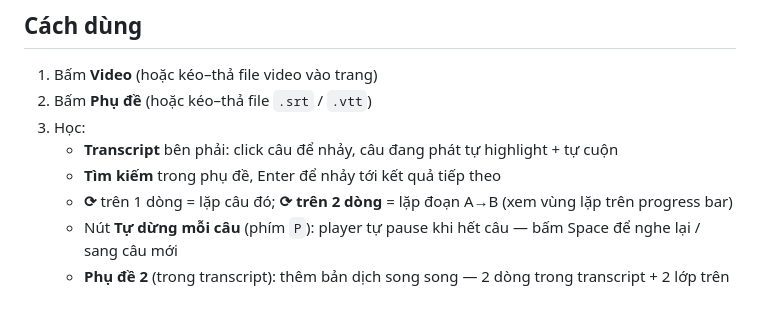
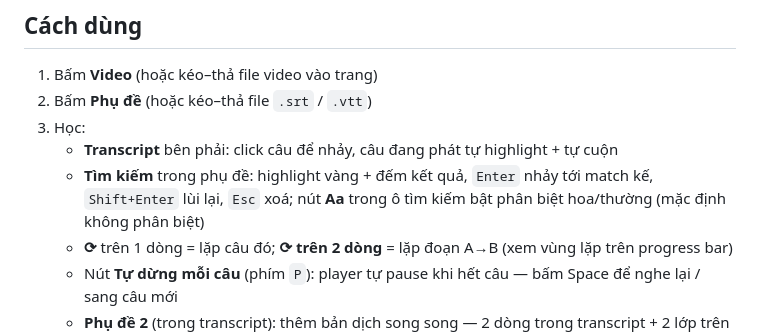
Before and after one commit to tea0112/omni-player, a Markdown page: README.md, the part around the change. Rendered like a GitHub page; blank space fills up the shorter version.

Commit message:
README: cập nhật tìm kiếm (Aa phân biệt hoa thường, Shift+Enter, Esc)

```diff
--- a/README.md
+++ b/README.md
@@ -26,7 +26,7 @@ python3 -m http.server 8080
 2. Bấm **Phụ đề** (hoặc kéo–thả file `.srt` / `.vtt`)
 3. Học:
    - **Transcript** bên phải: click câu để nhảy, câu đang phát tự highlight + tự cuộn
-   - **Tìm kiếm** trong phụ đề, Enter để nhảy tới kết quả tiếp theo
+   - **Tìm kiếm** trong phụ đề: highlight vàng + đếm kết quả, `Enter` nhảy tới match kế, `Shift+Enter` lùi lại, `Esc` xoá; nút **Aa** trong ô tìm kiếm bật phân biệt hoa/thường (mặc định không phân biệt)
    - **⟳** trên 1 dòng = lặp câu đó; **⟳ trên 2 dòng** = lặp đoạn A→B (xem vùng lặp trên progress bar)
    - Nút **Tự dừng mỗi câu** (phím `P`): player tự pause khi hết câu — bấm Space để nghe lại / sang câu mới
    - **Phụ đề 2** (trong transcript): thêm bản dịch song song — 2 dòng trong transcript + 2 lớp trên video, ghép tự động theo thời gian; nút ẩn/hiện hoặc gỡ bỏ
```
